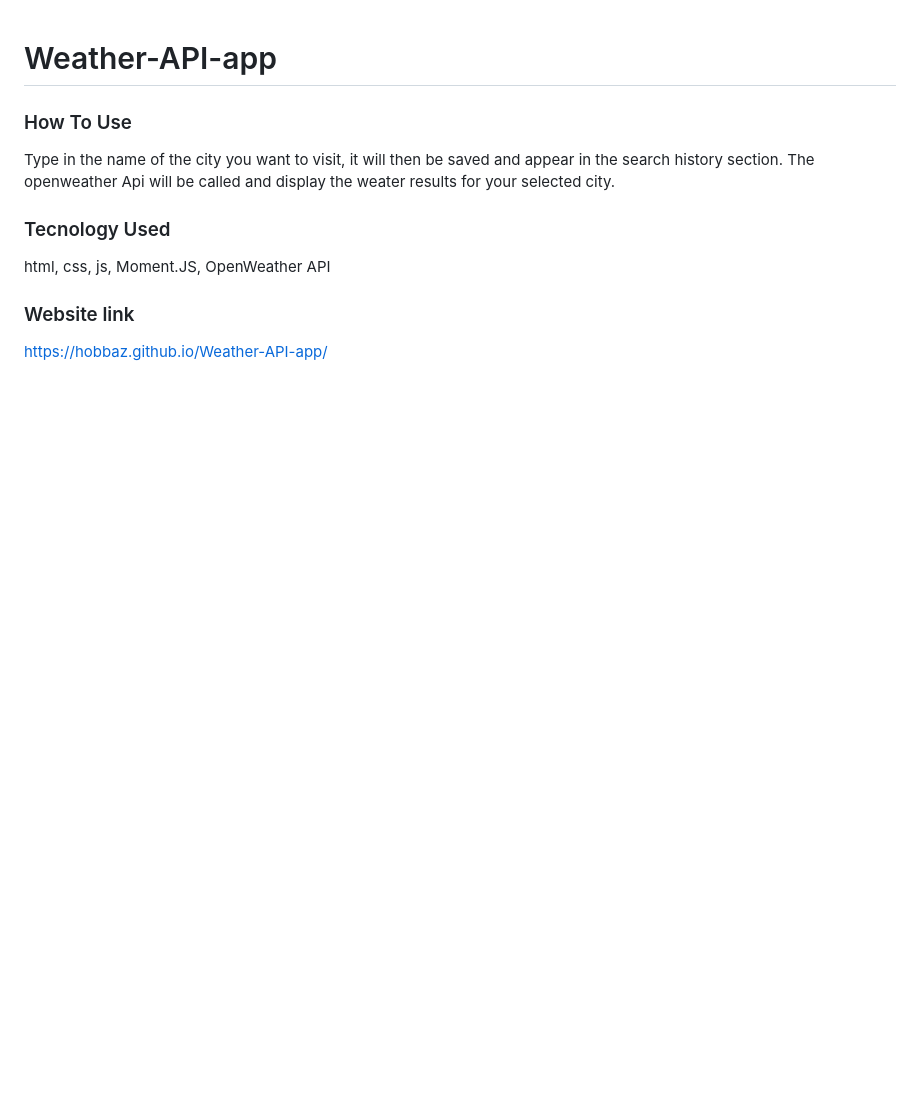
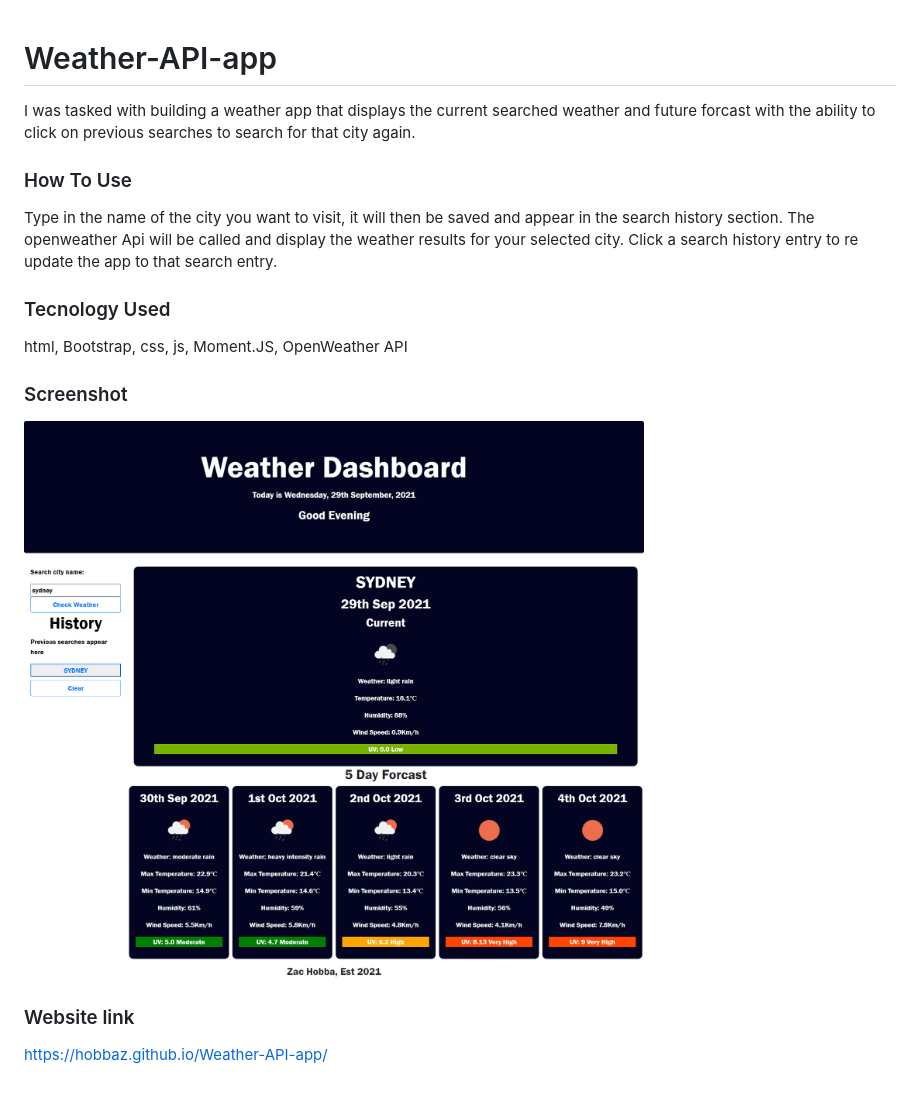
Before and after one commit to HobbaZ/Weather-API-app, a Markdown page: README.md, the part around the change. Rendered like a GitHub page; pictures changed too: assets/images/screencapture-weather-API-website.png (added); blank space fills up the shorter version.

Commit message:
updated README with screenshot and finished JS functions

```diff
--- a/README.md
+++ b/README.md
@@ -1,11 +1,14 @@
 # Weather-API-app
-
+I was tasked with building a weather app that displays the current searched weather and future forcast with the ability to click on previous searches to search for that city again.
 
 ### How To Use
-Type in the name of the city you want to visit, it will then be saved and appear in the search history section. The openweather Api will be called and display the weater results for your selected city.
+Type in the name of the city you want to visit, it will then be saved and appear in the search history section. The openweather Api will be called and display the weather results for your selected city. Click a search history entry to re update the app to that search entry.
 
 ### Tecnology Used
-html, css, js, Moment.JS, OpenWeather API
+html, Bootstrap, css, js, Moment.JS, OpenWeather API
+
+### Screenshot
+![Weather app screenshot](./assets/images/screencapture-weather-API-website.png)
 
 ### Website link
 https://hobbaz.github.io/Weather-API-app/
```
Also changed, not shown: 2 other files.
